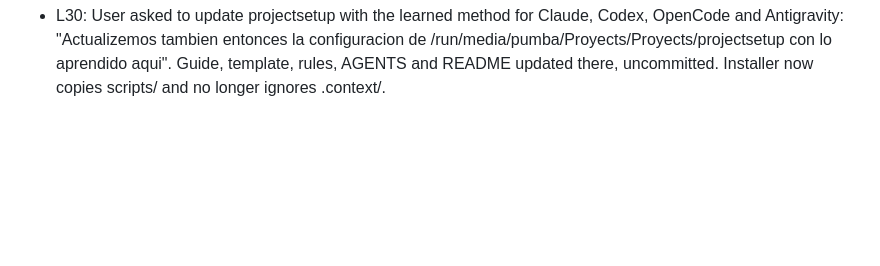
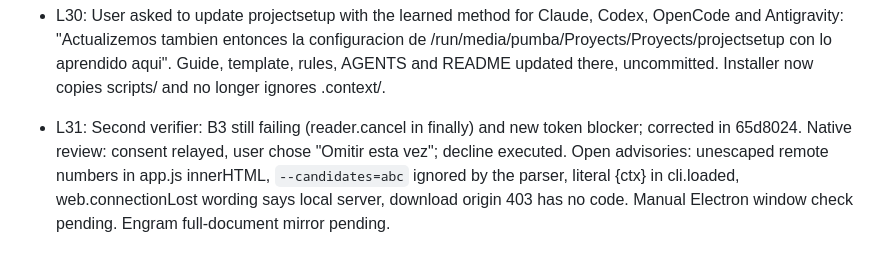
Before and after one commit to ronald32acunadev/llmtuner, a Markdown page: odd/tasks/cli-usability-and-user-guide.md, the part around the change. GitHub-like rendering; blank space fills up the shorter version.

Commit message:
docs(userstories): record final verification results

```diff
--- a/odd/tasks/cli-usability-and-user-guide.md
+++ b/odd/tasks/cli-usability-and-user-guide.md
@@ -153,3 +153,5 @@ Every source behavior restores/writes deterministic RED before local implementat
 - L28: Authorship. Local model wrote the pure Desktop modules, panels, client correction and tests from dictionary plus skeleton. Parent wrote the HTML markup and app.js wiring as glue, plus one-line test and code fixes; that wiring goes beyond purely mechanical edits and is recorded here for review.
 - L29: Verifier found B1-B5 on f027bca; one correction batch 43412de. Advisories left open: only subscriber leaving before the request waits up to 120 s; a late subscriber can see a replayed confirmation; `--json` without `--yes` prompts on stdout (same locally); `busy` race on parallel POSTs; `jobTargets` never pruned.
 - L30: User asked to update projectsetup with the learned method for Claude, Codex, OpenCode and Antigravity: "Actualizemos tambien entonces la configuracion de /run/media/pumba/Proyects/Proyects/projectsetup con lo aprendido aqui". Guide, template, rules, AGENTS and README updated there, uncommitted. Installer now copies scripts/ and no longer ignores .context/.
+
+- L31: Second verifier: B3 still failing (reader.cancel in finally) and new token blocker; corrected in 65d8024. Native review: consent relayed, user chose "Omitir esta vez"; decline executed. Open advisories: unescaped remote numbers in app.js innerHTML, `--candidates=abc` ignored by the parser, literal {ctx} in cli.loaded, web.connectionLost wording says local server, download origin 403 has no code. Manual Electron window check pending. Engram full-document mirror pending.
```
Also changed, not shown: 1 other file.
